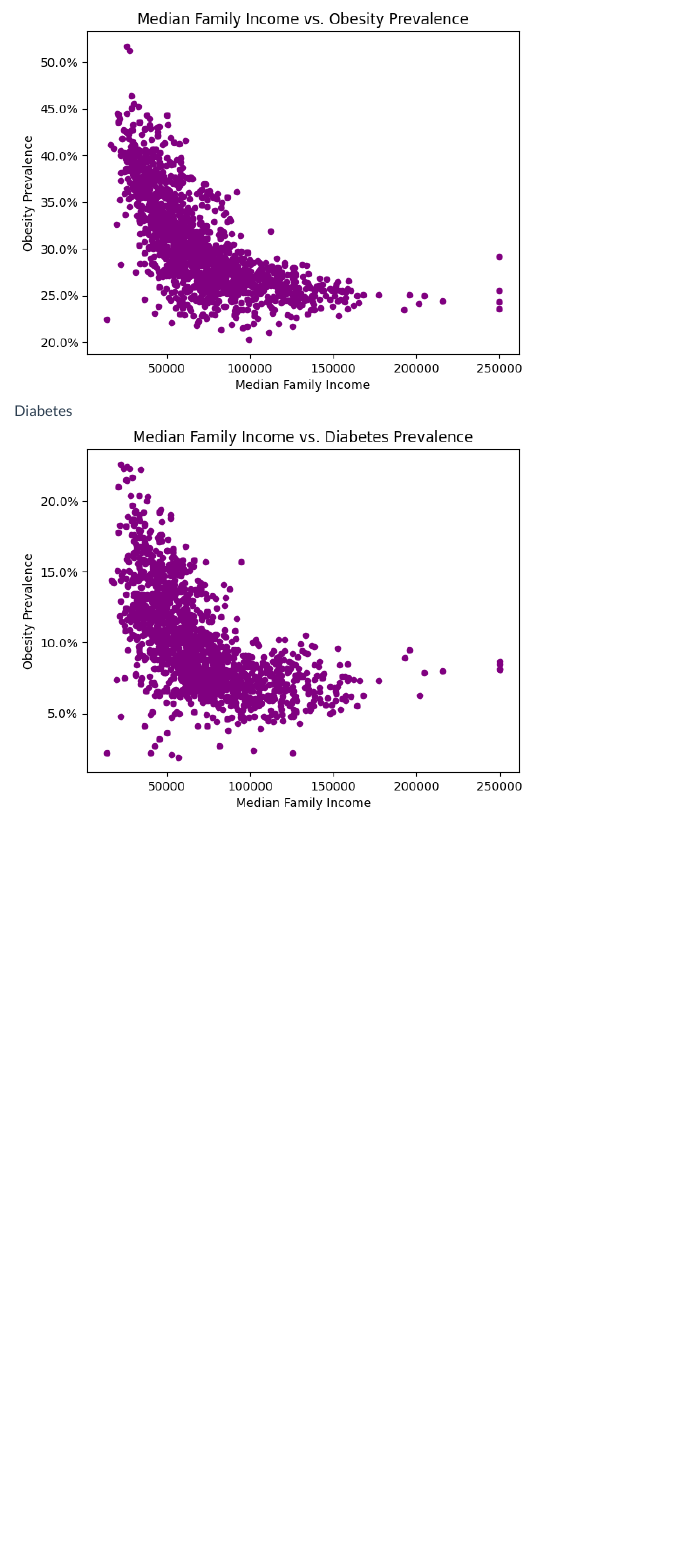
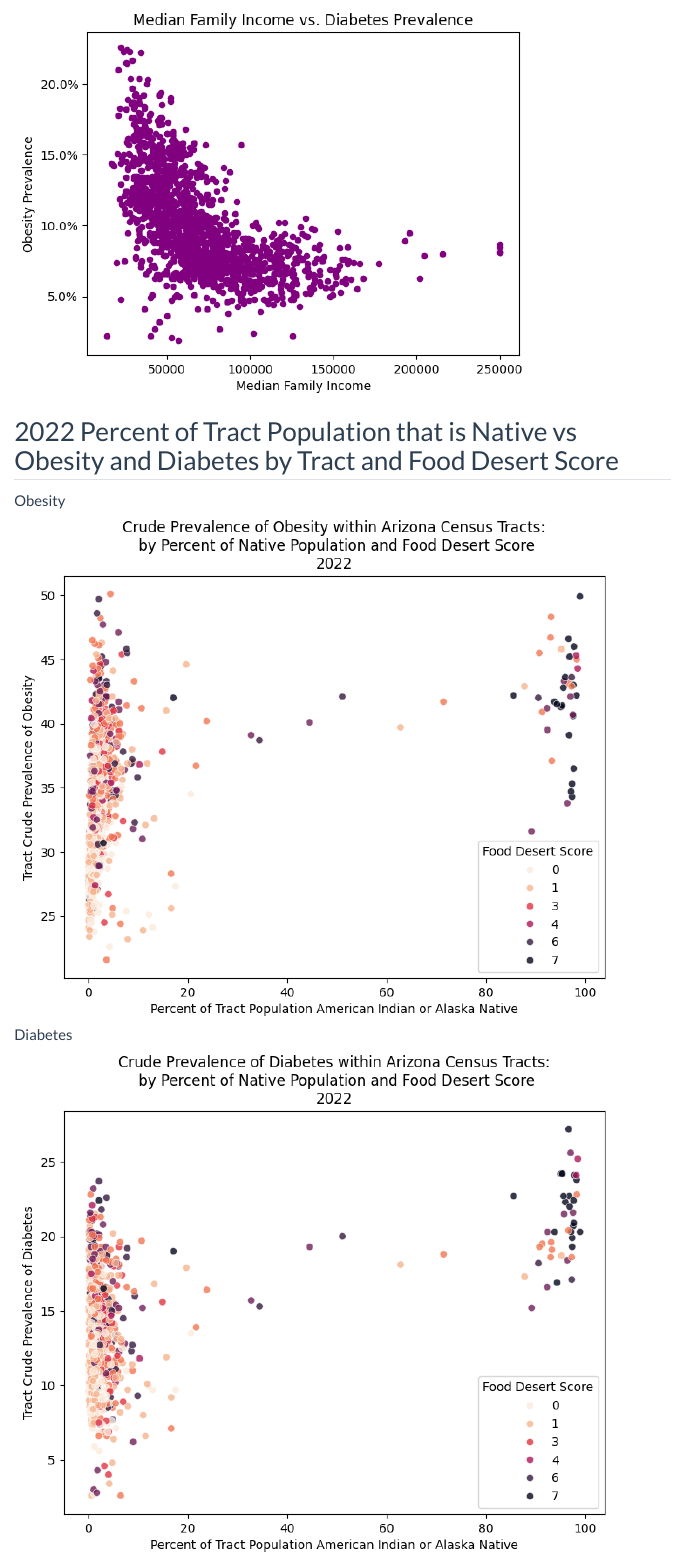
Before and after one commit to INFO-698-InfoSci-Capstone/geo-health-ai, a Quarto document (EDADashboard.qmd): the page in a window 1100 px wide, from 3840 px down before the commit and from 4320 px down after it. Rendered offline with R 4.5, knitr and Pandoc in place of Quarto, with nearby package versions; menus at the side of the page are left out.

Commit message:
Adding EDA plot images

```diff
--- a/EDADashboard.qmd
+++ b/EDADashboard.qmd
@@ -33,3 +33,12 @@ Obesity
 Diabetes
 <br>
 ![](images/Median Family Income vs. Diabetes Prevalence.png)
+
+## 2022 Percent of Tract Population that is Native vs Obesity and Diabetes by Tract and Food Desert Score
+Obesity
+<br>
+![](images/Tract Obesity Native FDS 2022.png)
+<br>
+Diabetes
+<br>
+![](images/Tract Diabetes Native FDS 2022.png)
```
